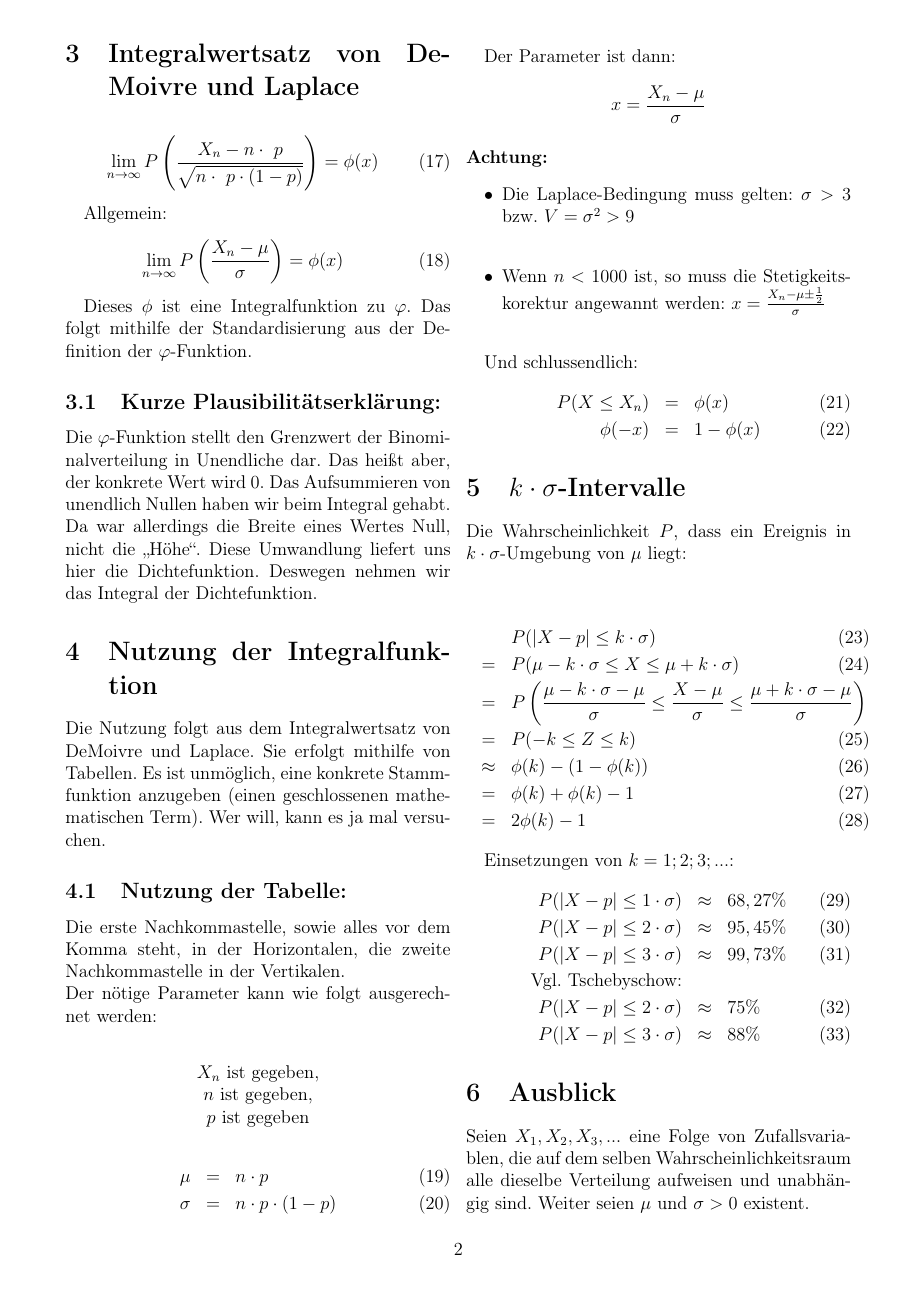
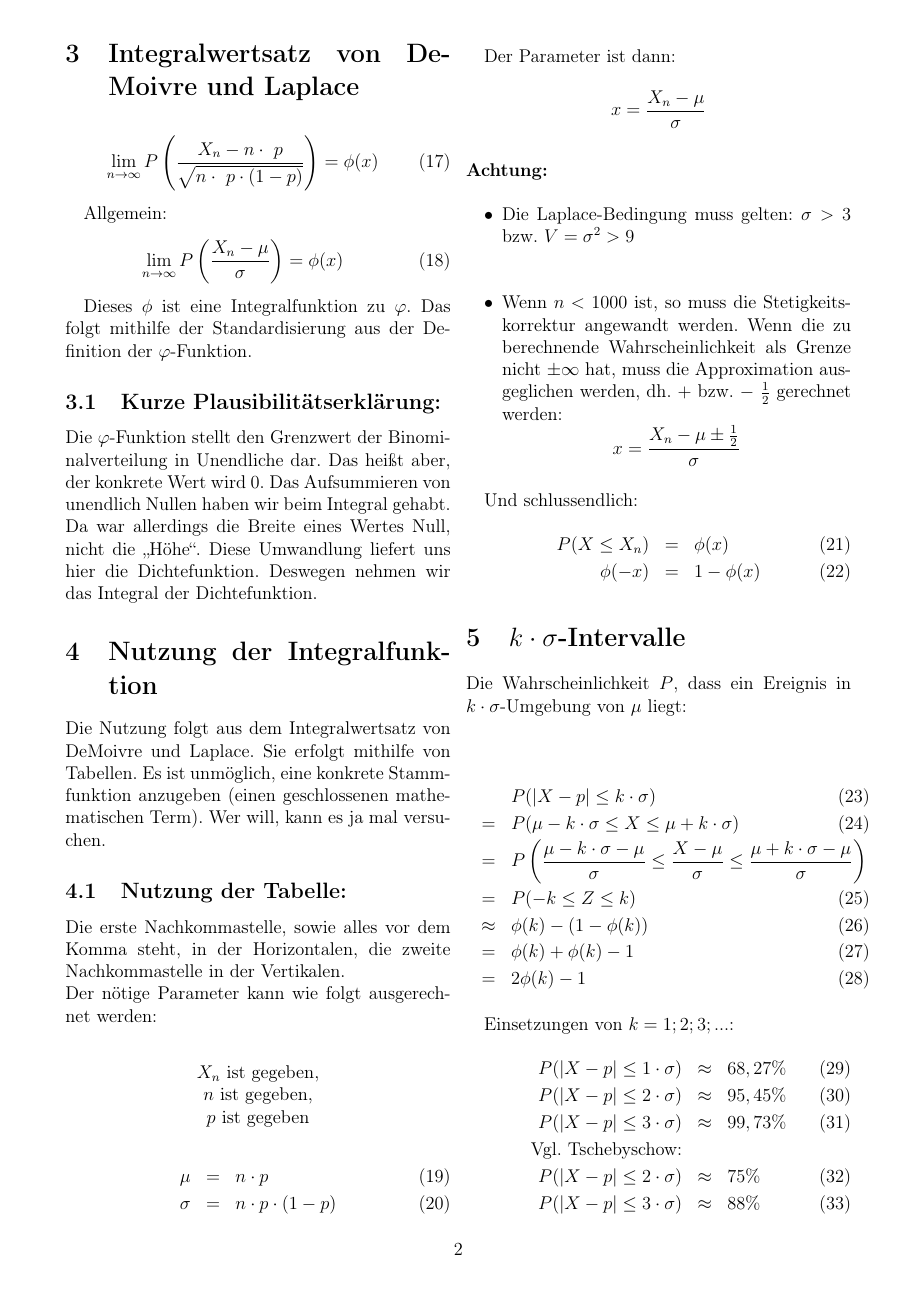
Before and after one commit to LeonardKoenig/NormalverteilungTeX, a LaTeX document (Bennet_Handout.tex): page 2 of 4. Compiled offline with pdfLaTeX.

Commit message:
fixed some more stuff

```diff
--- a/Bennet_Handout.tex
+++ b/Bennet_Handout.tex
@@ -121,7 +121,7 @@ $$
 \paragraph{Achtung:}
  \begin{itemize}
    \item Die Laplace-Bedingung muss gelten: $\sigma>3$ bzw. $V=\sigma^2>9$\\
-   \item Wenn $n<1000$ ist, so muss die Stetigkeitskorektur angewannt werden: $x = \frac{X_n - \mu \pm \frac{1}{2}}{\sigma}$\\
+   \item Wenn $n<1000$ ist, so muss die Stetigkeitskorrektur angewandt werden. Wenn die zu berechnende Wahrscheinlichkeit als Grenze nicht $\pm \infty$ hat, muss die Approximation ausgeglichen werden, dh. $+$ bzw. $-$ $\frac{1}{2}$ gerechnet werden: $$x = \frac{X_n - \mu \pm \frac{1}{2}}{\sigma}$$
  \end{itemize}
 
 
```
